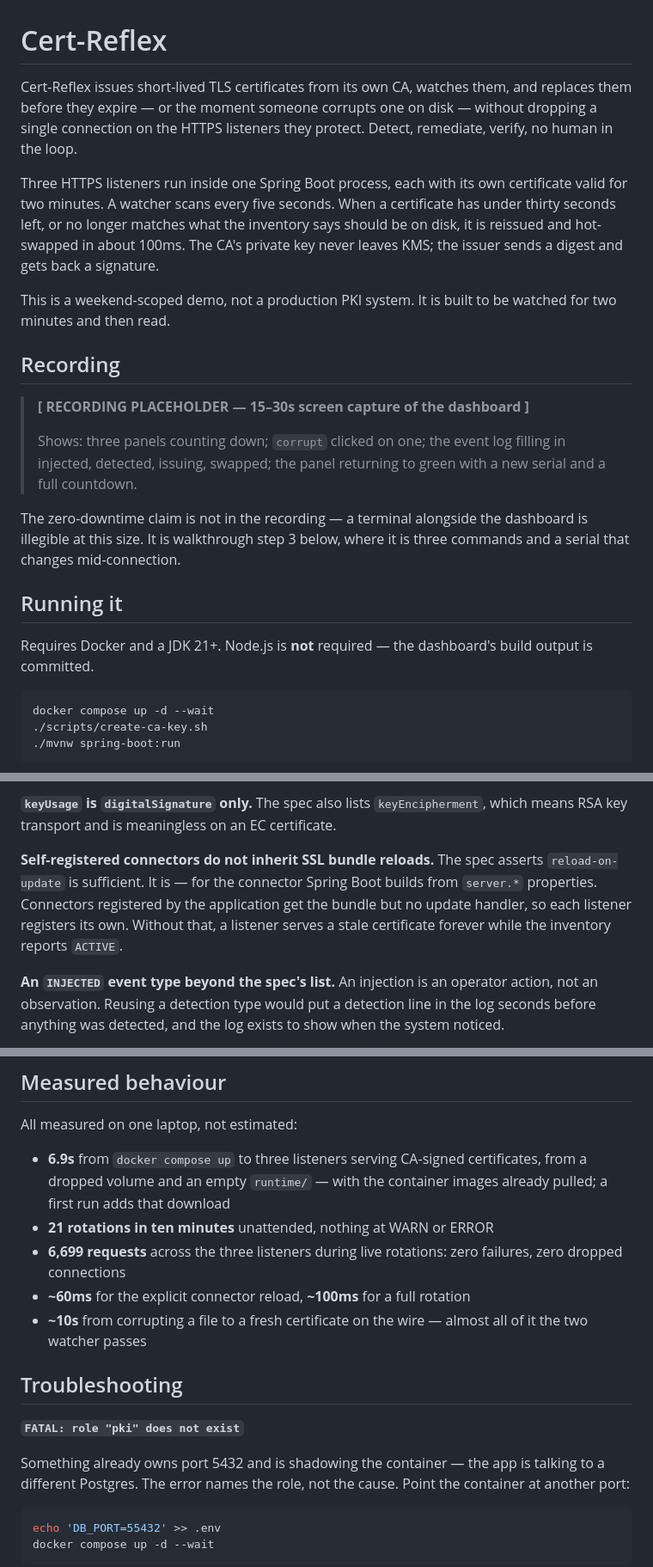
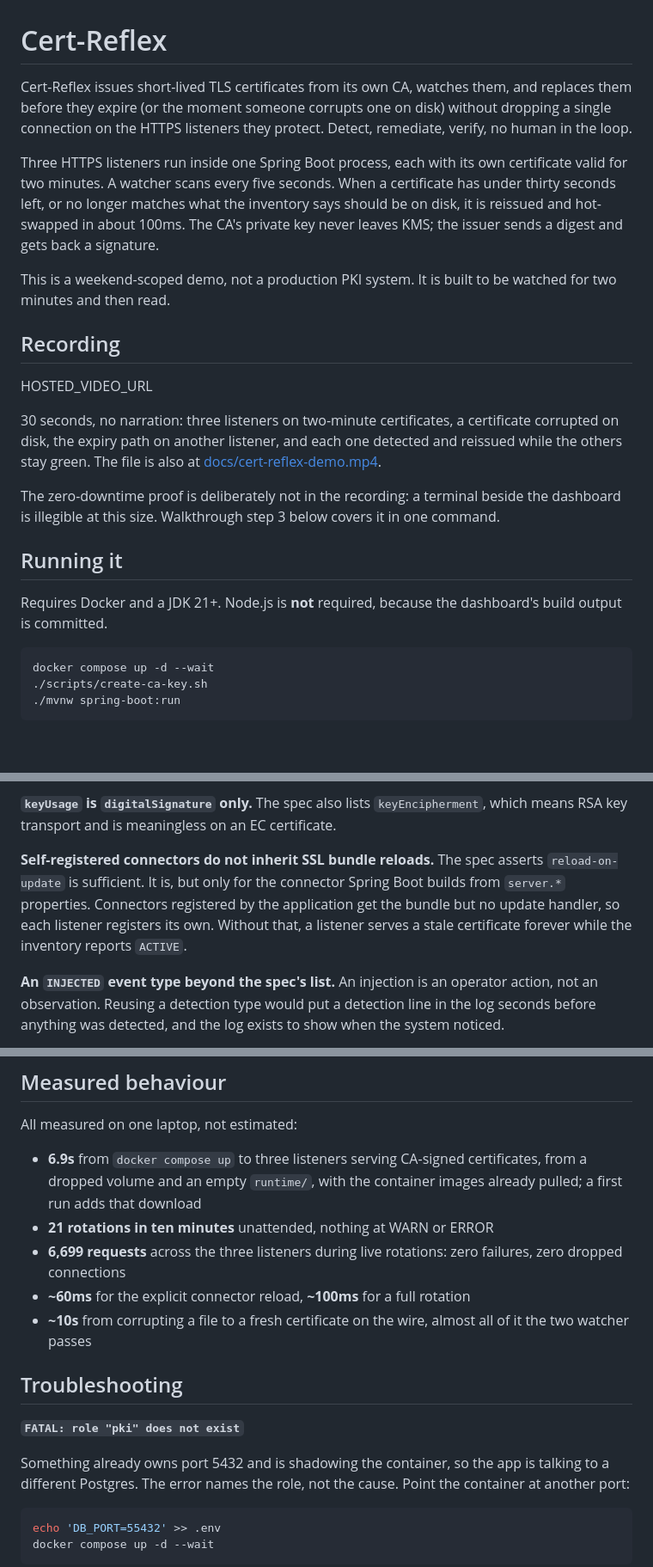
Before and after one commit to atharva009/cert-reflex, a Markdown page: README.md, 3 parts joined by grey strips. Shown at 86% size. Drawn GitHub-style; blank space fills up the shorter version.

Commit message:
Point the Recording section at the demo capture, with a hosted-URL slot and a repo-relative fallback

````diff
--- a/README.md
+++ b/README.md
@@ -1,8 +1,8 @@
 # Cert-Reflex
 
 Cert-Reflex issues short-lived TLS certificates from its own CA, watches them,
-and replaces them before they expire — or the moment someone corrupts one on
-disk — without dropping a single connection on the HTTPS listeners they protect.
+and replaces them before they expire (or the moment someone corrupts one on
+disk) without dropping a single connection on the HTTPS listeners they protect.
 Detect, remediate, verify, no human in the loop.
 
 Three HTTPS listeners run inside one Spring Boot process, each with its own
@@ -17,20 +17,25 @@ watched for two minutes and then read.
 
 ## Recording
 
-> **[ RECORDING PLACEHOLDER — 15–30s screen capture of the dashboard ]**
->
-> Shows: three panels counting down; `corrupt` clicked on one; the event log
-> filling in injected, detected, issuing, swapped; the panel returning to green
-> with a new serial and a full countdown.
+<!-- Replace the line below by dragging docs/cert-reflex-demo.mp4 into the
+     GitHub web editor. GitHub only renders video from its own asset host, so
+     a repo path will not produce a player. A bare URL on its own line will. -->
 
-The zero-downtime claim is not in the recording — a terminal alongside the
-dashboard is illegible at this size. It is walkthrough step 3 below, where it is
-three commands and a serial that changes mid-connection.
+HOSTED_VIDEO_URL
+
+30 seconds, no narration: three listeners on two-minute certificates, a
+certificate corrupted on disk, the expiry path on another listener, and each
+one detected and reissued while the others stay green. The file is also at
+[docs/cert-reflex-demo.mp4](docs/cert-reflex-demo.mp4).
+
+The zero-downtime proof is deliberately not in the recording: a terminal beside
+the dashboard is illegible at this size. Walkthrough step 3 below covers it in
+one command.
 
 ## Running it
 
-Requires Docker and a JDK 21+. Node.js is **not** required — the dashboard's
-build output is committed.
+Requires Docker and a JDK 21+. Node.js is **not** required, because the
+dashboard's build output is committed.
 
 ```bash
 docker compose up -d --wait
@@ -298,11 +303,11 @@ line is the wrong signal.
 certificate.
 
 **Self-registered connectors do not inherit SSL bundle reloads.** The spec
-asserts `reload-on-update` is sufficient. It is — for the connector Spring Boot
-builds from `server.*` properties. Connectors registered by the application get
-the bundle but no update handler, so each listener registers its own. Without
-that, a listener serves a stale certificate forever while the inventory reports
-`ACTIVE`.
+asserts `reload-on-update` is sufficient. It is, but only for the connector
+Spring Boot builds from `server.*` properties. Connectors registered by the
+application get the bundle but no update handler, so each listener registers
+its own. Without that, a listener serves a stale certificate forever while the
+inventory reports `ACTIVE`.
 
 **An `INJECTED` event type beyond the spec's list.** An injection is an operator
 action, not an observation. Reusing a detection type would put a detection line
@@ -321,20 +326,20 @@ it.
 All measured on one laptop, not estimated:
 
 - **6.9s** from `docker compose up` to three listeners serving CA-signed
-  certificates, from a dropped volume and an empty `runtime/` — with the
+  certificates, from a dropped volume and an empty `runtime/`, with the
   container images already pulled; a first run adds that download
 - **21 rotations in ten minutes** unattended, nothing at WARN or ERROR
 - **6,699 requests** across the three listeners during live rotations: zero
   failures, zero dropped connections
 - **~60ms** for the explicit connector reload, **~100ms** for a full rotation
-- **~10s** from corrupting a file to a fresh certificate on the wire — almost
+- **~10s** from corrupting a file to a fresh certificate on the wire, almost
   all of it the two watcher passes
 
 ## Troubleshooting
 
 **`FATAL: role "pki" does not exist`**
 
-Something already owns port 5432 and is shadowing the container — the app is
+Something already owns port 5432 and is shadowing the container, so the app is
 talking to a different Postgres. The error names the role, not the cause. Point
 the container at another port:
 
````
Also changed, not shown: other parts of README.md (+11 -11 lines).
